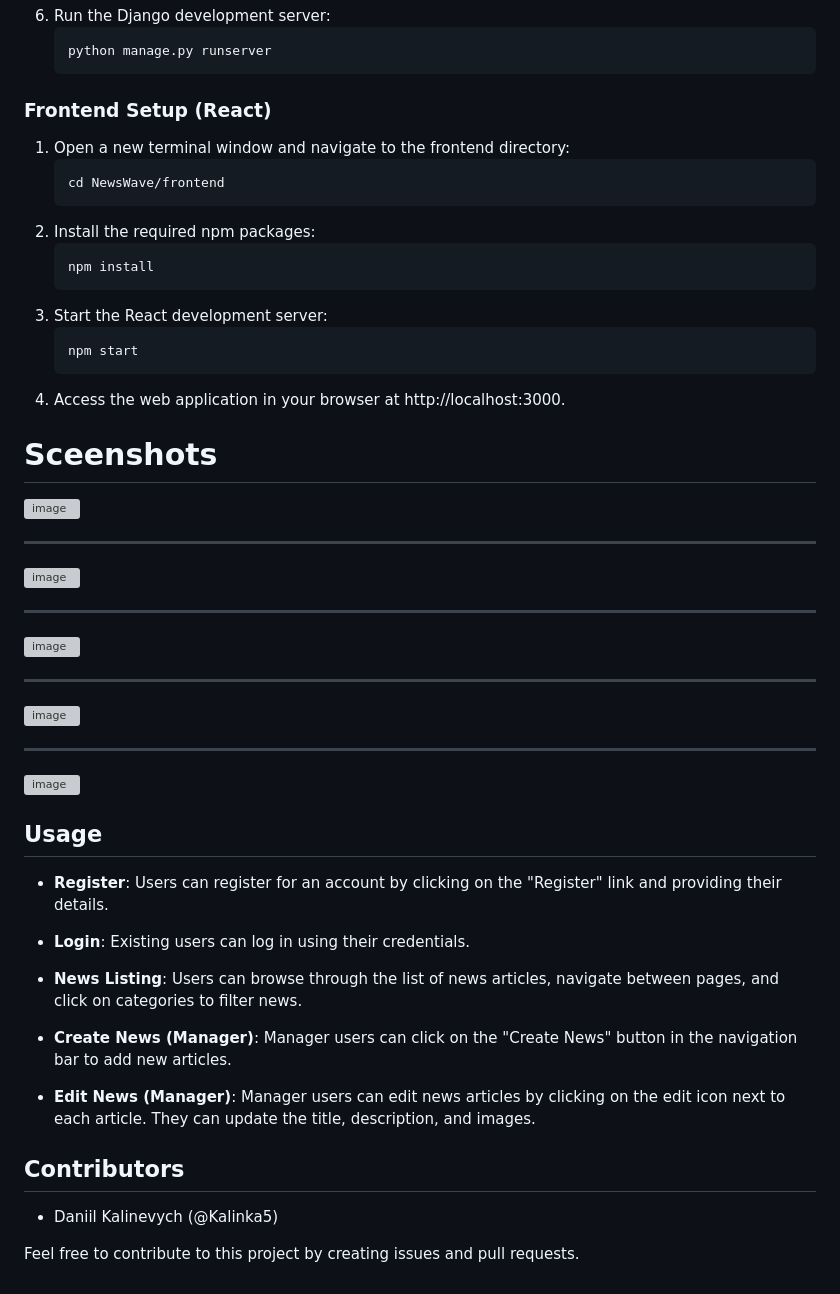
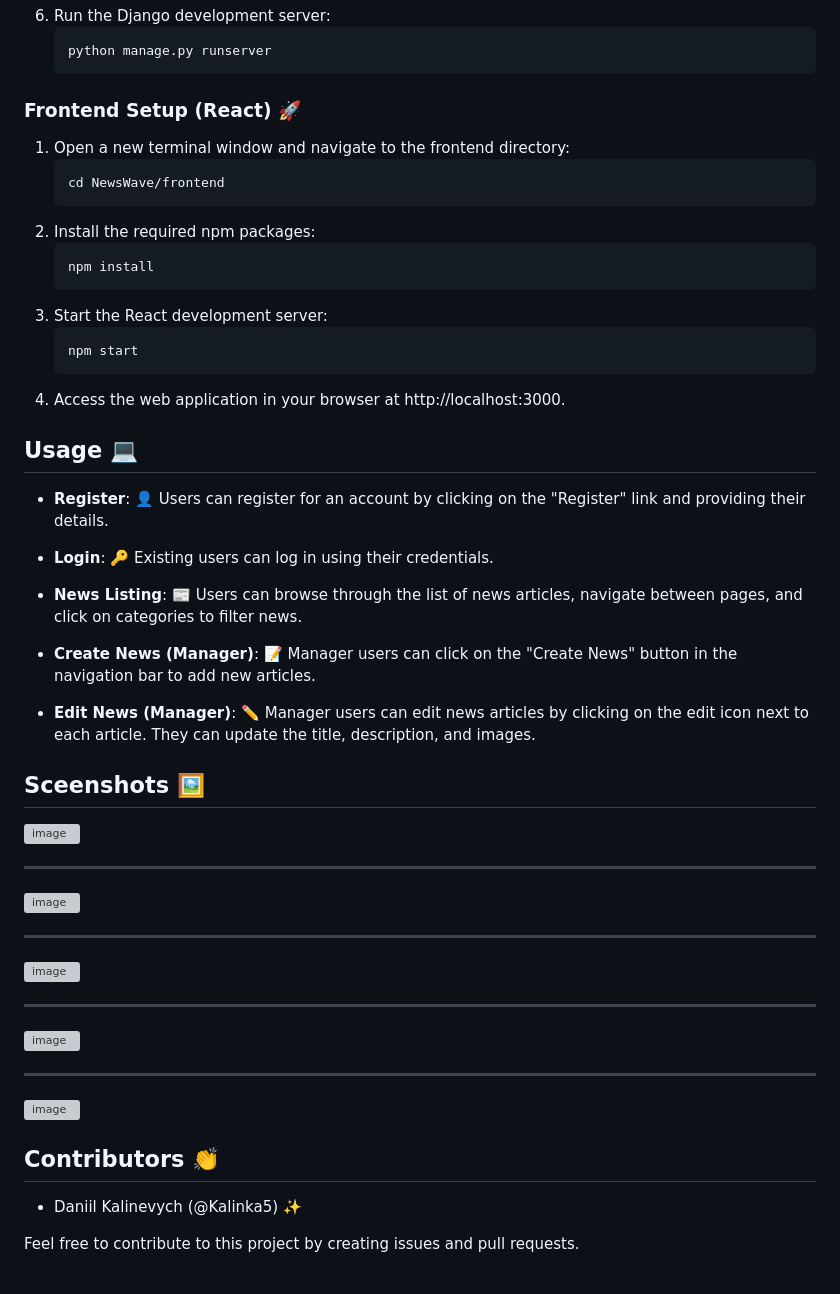
Before and after one commit to Kalinka5/NewsWave, a Markdown page: README.md, the part around one of its changes. Drawn GitHub-style; grey boxes are pictures that could not be loaded.

````diff
--- a/README.md
+++ b/README.md
@@ -49,7 +51,7 @@ NewsWave is a web application built using Django for the backend and React for t
    python manage.py runserver
    ```
 
-### Frontend Setup (React)
+### Frontend Setup (React) 🚀
 
 1. Open a new terminal window and navigate to the frontend directory:
    ```bash
@@ -65,7 +67,19 @@ NewsWave is a web application built using Django for the backend and React for t
    ```
 4. Access the web application in your browser at http://localhost:3000.
 
-# Sceenshots
+## Usage 💻
+
+- **Register**: 👤 Users can register for an account by clicking on the "Register" link and providing their details.
+
+- **Login**: 🔑 Existing users can log in using their credentials.
+
+- **News Listing**: 📰 Users can browse through the list of news articles, navigate between pages, and click on categories to filter news.
+
+- **Create News (Manager)**: 📝 Manager users can click on the "Create News" button in the navigation bar to add new articles.
+
+- **Edit News (Manager)**: ✏️ Manager users can edit news articles by clicking on the edit icon next to each article. They can update the title, description, and images.
+
+## Sceenshots 🖼️
 ![image](https://github.com/Kalinka5/NewsWave/assets/106172806/cd63fdac-05ad-482c-af2b-7df93672b981)
 
 ___
@@ -84,20 +98,8 @@ ___
 
 ![image](https://github.com/Kalinka5/NewsWave/assets/106172806/0ed2f00b-7f27-4b00-86ce-ed113d0e6a02)
 
-## Usage
+## Contributors 👏
 
-- **Register**: Users can register for an account by clicking on the "Register" link and providing their details.
-
-- **Login**: Existing users can log in using their credentials.
-
-- **News Listing**: Users can browse through the list of news articles, navigate between pages, and click on categories to filter news.
-
-- **Create News (Manager)**: Manager users can click on the "Create News" button in the navigation bar to add new articles.
-
-- **Edit News (Manager)**: Manager users can edit news articles by clicking on the edit icon next to each article. They can update the title, description, and images.
-
-## Contributors
-
-- Daniil Kalinevych (@Kalinka5)
+- Daniil Kalinevych (@Kalinka5) ✨
 
 Feel free to contribute to this project by creating issues and pull requests.
````
Also changed, not shown: other parts of README.md (+14 -12 lines).
